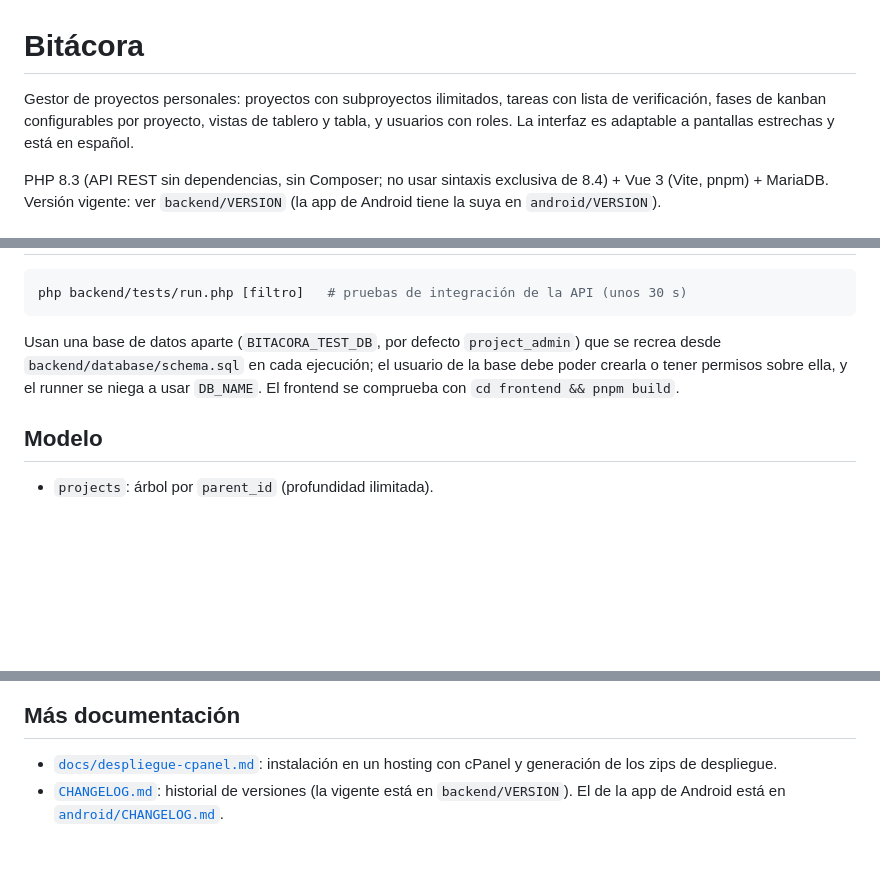
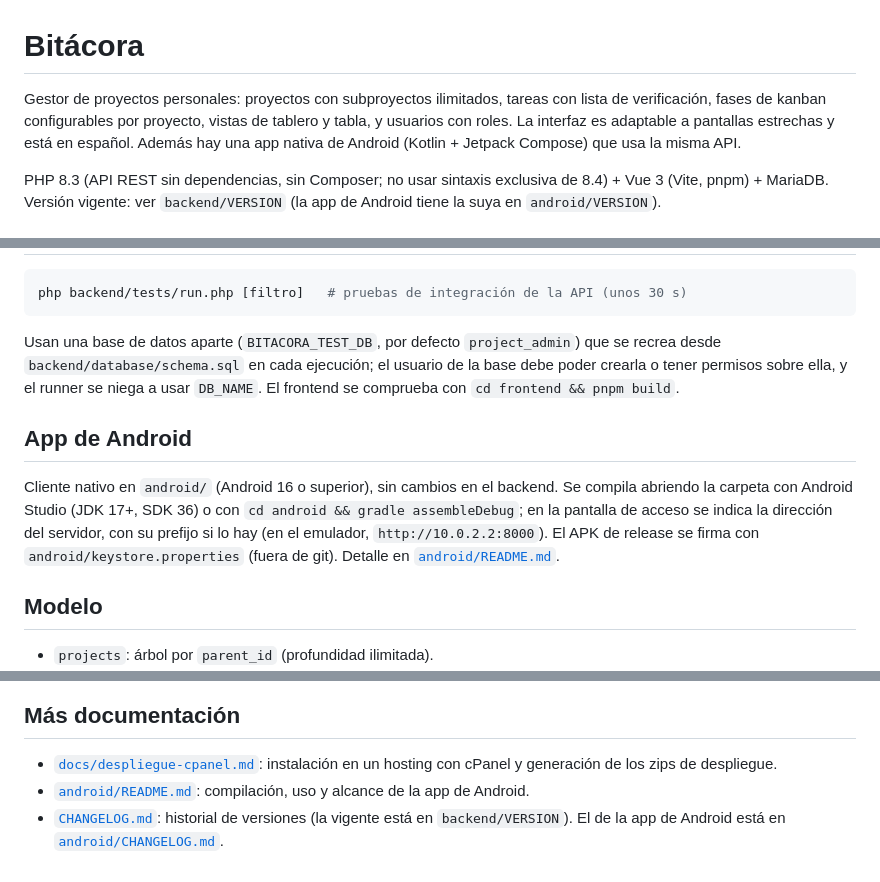
Before and after one commit to sigifredo/bitacora, a Markdown page: README.md, 3 parts joined by grey strips. Rendered like a GitHub page; blank space fills up the shorter version.

```diff
--- a/README.md
+++ b/README.md
@@ -1,6 +1,6 @@
 # Bitácora
 
-Gestor de proyectos personales: proyectos con subproyectos ilimitados, tareas con lista de verificación, fases de kanban configurables por proyecto, vistas de tablero y tabla, y usuarios con roles. La interfaz es adaptable a pantallas estrechas y está en español.
+Gestor de proyectos personales: proyectos con subproyectos ilimitados, tareas con lista de verificación, fases de kanban configurables por proyecto, vistas de tablero y tabla, y usuarios con roles. La interfaz es adaptable a pantallas estrechas y está en español. Además hay una app nativa de Android (Kotlin + Jetpack Compose) que usa la misma API.
 
 PHP 8.3 (API REST sin dependencias, sin Composer; no usar sintaxis exclusiva de 8.4) + Vue 3 (Vite, pnpm) + MariaDB. Versión vigente: ver `backend/VERSION` (la app de Android tiene la suya en `android/VERSION`).
 
@@ -47,6 +47,10 @@ php backend/tests/run.php [filtro]   # pruebas de integración de la API (unos 3
 
 Usan una base de datos aparte (`BITACORA_TEST_DB`, por defecto `project_admin`) que se recrea desde `backend/database/schema.sql` en cada ejecución; el usuario de la base debe poder crearla o tener permisos sobre ella, y el runner se niega a usar `DB_NAME`. El frontend se comprueba con `cd frontend && pnpm build`.
 
+## App de Android
+
+Cliente nativo en `android/` (Android 16 o superior), sin cambios en el backend. Se compila abriendo la carpeta con Android Studio (JDK 17+, SDK 36) o con `cd android && gradle assembleDebug`; en la pantalla de acceso se indica la dirección del servidor, con su prefijo si lo hay (en el emulador, `http://10.0.2.2:8000`). El APK de release se firma con `android/keystore.properties` (fuera de git). Detalle en [`android/README.md`](android/README.md).
+
 ## Modelo
 
 - `projects`: árbol por `parent_id` (profundidad ilimitada).
@@ -60,4 +64,5 @@ Usan una base de datos aparte (`BITACORA_TEST_DB`, por defecto `project_admin`)
 ## Más documentación
 
 - [`docs/despliegue-cpanel.md`](docs/despliegue-cpanel.md): instalación en un hosting con cPanel y generación de los zips de despliegue.
+- [`android/README.md`](android/README.md): compilación, uso y alcance de la app de Android.
 - [`CHANGELOG.md`](CHANGELOG.md): historial de versiones (la vigente está en `backend/VERSION`).  El de la app de Android está en [`android/CHANGELOG.md`](android/CHANGELOG.md).
```
Also changed, not shown: CLAUDE.md (+10 -2 lines).
